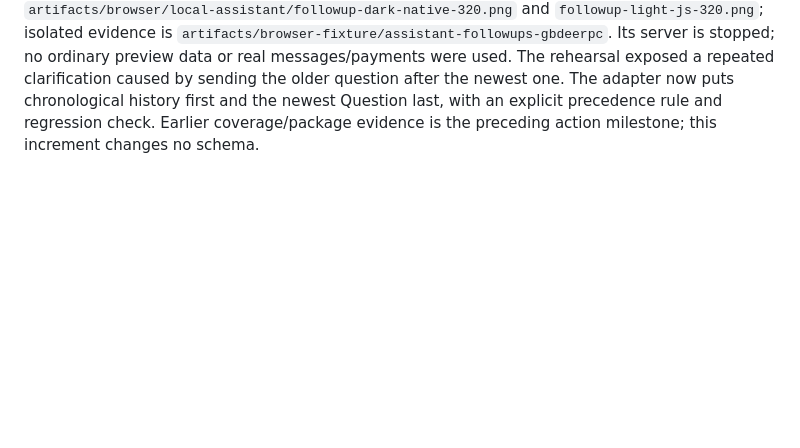
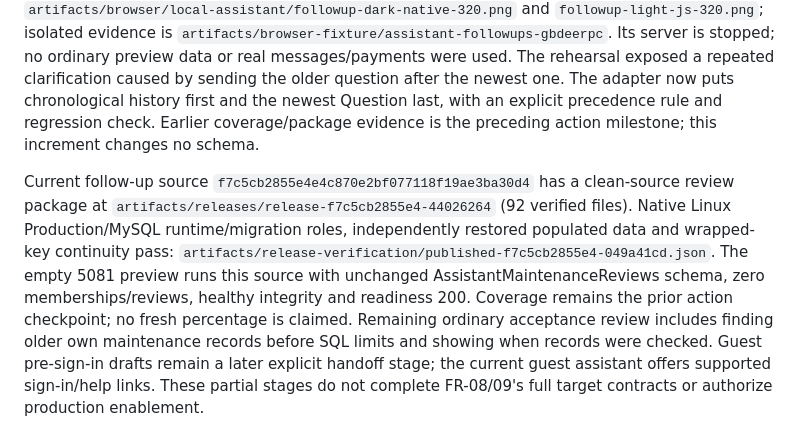
Before and after one commit to jeremyvaught/allenxenia.office, a Markdown page: README.md, the part around the change. Rendered like a GitHub page; blank space fills up the shorter version.

Commit message:
Record follow-up review package and remaining ordinary assistant acceptance gaps

```diff
--- a/README.md
+++ b/README.md
@@ -578,3 +578,6 @@ The process-local store permits at most six successful questions, 128 conversati
 Development enables follow-ups with the configured assistant; `Assistant__FollowUpsEnabled=false` restores independent questions. Production/Testing require explicit opt-in; production defaults remain disabled. Native forms and JavaScript carry the loaded sequence; only server-rendered, escaped history is displayed. Raw messages remain out of the database, browser storage and diagnostics. Prepared maintenance records retain their existing independent lifecycle. This is a local review stage, not the planned thirty-day persisted private transcript implementation. Persistent history, durable client-turn replay/recovery of interrupted answers, streaming/buffer replay, production cost accounting and a broader model evaluation corpus remain documented later stages. Complex financial cases remain deferred.
 
 Evidence: Release has zero warnings/errors; 134 domain/446 ordinary integration checks, the separately executed real MySQL shared contract and all fifteen Chromium/mobile/WebKit browser checks pass. The final prompt/context correction also passes all 59 assistant-focused checks. Four final live synthetic OpenAI turns pass missing-location clarification followed by a canonical request review and explicit confirmation, with and without JavaScript at light/dark 320px. Exact database evidence is two requests/history entries/receipts/completed reviews. Screenshots were inspected: `artifacts/browser/local-assistant/followup-dark-native-320.png` and `followup-light-js-320.png`; isolated evidence is `artifacts/browser-fixture/assistant-followups-gbdeerpc`. Its server is stopped; no ordinary preview data or real messages/payments were used. The rehearsal exposed a repeated clarification caused by sending the older question after the newest one. The adapter now puts chronological history first and the newest Question last, with an explicit precedence rule and regression check. Earlier coverage/package evidence is the preceding action milestone; this increment changes no schema.
+
+
+Current follow-up source `f7c5cb2855e4e4c870e2bf077118f19ae3ba30d4` has a clean-source review package at `artifacts/releases/release-f7c5cb2855e4-44026264` (92 verified files). Native Linux Production/MySQL runtime/migration roles, independently restored populated data and wrapped-key continuity pass: `artifacts/release-verification/published-f7c5cb2855e4-049a41cd.json`. The empty 5081 preview runs this source with unchanged AssistantMaintenanceReviews schema, zero memberships/reviews, healthy integrity and readiness 200. Coverage remains the prior action checkpoint; no fresh percentage is claimed. Remaining ordinary acceptance review includes finding older own maintenance records before SQL limits and showing when records were checked. Guest pre-sign-in drafts remain a later explicit handoff stage; the current guest assistant offers supported sign-in/help links. These partial stages do not complete FR-08/09's full target contracts or authorize production enablement.
```
